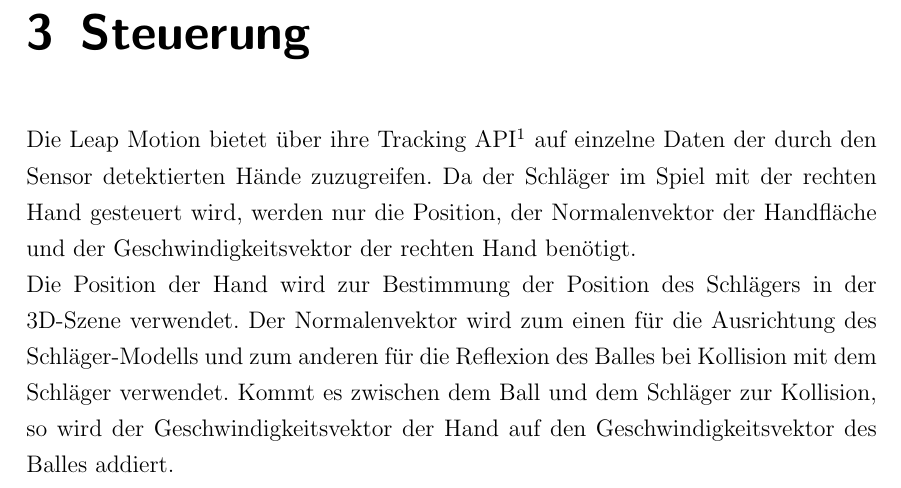
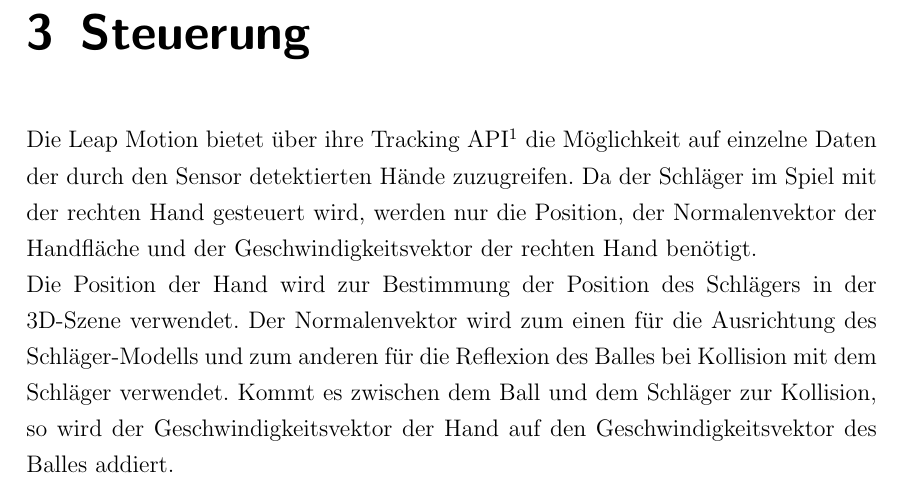
Before and after one commit to v1nc/Leap-Tennis-Ausarbeitung, a LaTeX book (LS7-Abschlussarbeit.tex, which reads kapitel/kapitel3.tex): part of page 15 of 29, cut so that both start at the same text. Compiled offline with pdfLaTeX.

Commit message:
corrected a sentence in chapter 3

```diff
--- a/kapitel/kapitel3.tex
+++ b/kapitel/kapitel3.tex
@@ -5,7 +5,7 @@
 \chapter{Steuerung}
 \label{Kapitel 3}
 %
-Die Leap Motion bietet über ihre Tracking API\footnote{ siehe https://developer.leapmotion.com/documentation/cpp/devguide/Leap\_Guides2.html} auf einzelne Daten der durch den Sensor detektierten Hände zuzugreifen. Da der Schläger im Spiel mit der rechten Hand gesteuert wird, werden nur die Position, der Normalenvektor der Handfläche und der Geschwindigkeitsvektor der rechten Hand benötigt.
+Die Leap Motion bietet über ihre Tracking API\footnote{ siehe https://developer.leapmotion.com/documentation/cpp/devguide/Leap\_Guides2.html} die Möglichkeit auf einzelne Daten der durch den Sensor detektierten Hände zuzugreifen. Da der Schläger im Spiel mit der rechten Hand gesteuert wird, werden nur die Position, der Normalenvektor der Handfläche und der Geschwindigkeitsvektor der rechten Hand benötigt.
 
 Die Position der Hand wird zur Bestimmung der Position des Schlägers in der 3D-Szene verwendet. Der Normalenvektor wird zum einen für die Ausrichtung des Schläger-Modells und zum anderen für die Reflexion des Balles bei Kollision mit dem Schläger verwendet. Kommt es zwischen dem Ball und dem Schläger zur Kollision, so wird der Geschwindigkeitsvektor der Hand auf den Geschwindigkeitsvektor des Balles addiert.
 
```
